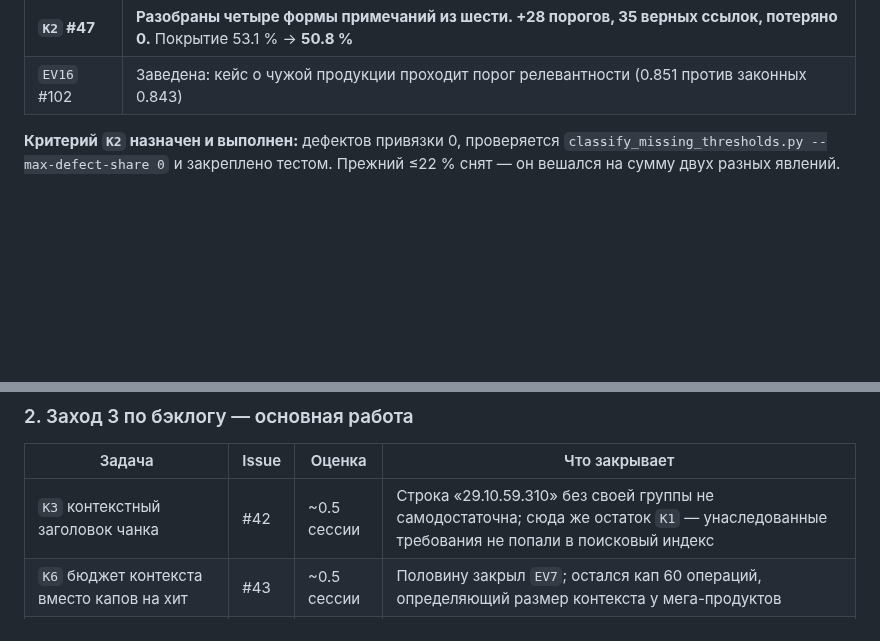
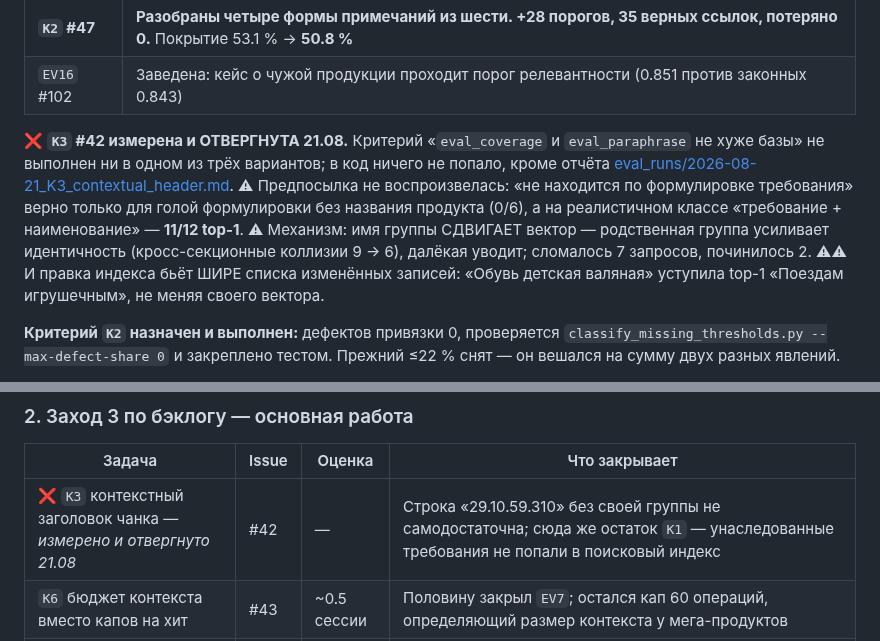
Before and after one commit to pan3v1n/navigator-719, a Markdown page: docs/NEXT_SESSION.md, 2 parts joined by grey strips. Drawn GitHub-style; blank space fills up the shorter version.

Commit message:
docs: K3 закрыта как измеренная и отвергнутая
CLAUDE.md, NEXT_SESSION: контекстный заголовок чанка не проходит собственный критерий приёмки ни
в одном из трёх вариантов. Предпосылка задачи не воспроизвелась — на реалистичном классе запросов
«требование + наименование продукции» ретрив даёт 11/12 top-1.

Урок дня, который дороже самой правки: правка ИНДЕКСА бьёт шире списка изменённых записей —
«Обувь детская валяная» уступила top-1 «Поездам игрушечным», не меняя своего вектора.

Co-Authored-By: Claude Opus 5 (1M context) <noreply@anthropic.com>
Claude-Session: https://claude.ai/code/session_01MjKZjbTSGmWKbmPbBrRHZV

```diff
--- a/docs/NEXT_SESSION.md
+++ b/docs/NEXT_SESSION.md
@@ -20,6 +20,16 @@
 | **`A1` #56** | **Полоса 16.6–31.6 % → 0.0 % дефектов привязки.** Классификация поимённая, с уликой на каждую позицию |
 | **`K2` #47** | **Разобраны четыре формы примечаний из шести. +28 порогов, 35 верных ссылок, потеряно 0.** Покрытие 53.1 % → **50.8 %** |
 | `EV16` #102 | Заведена: кейс о чужой продукции проходит порог релевантности (0.851 против законных 0.843) |
+
+❌ **`K3` #42 измерена и ОТВЕРГНУТА 21.08.** Критерий «`eval_coverage` и `eval_paraphrase` не
+хуже базы» не выполнен ни в одном из трёх вариантов; в код ничего не попало, кроме отчёта
+[eval_runs/2026-08-21_K3_contextual_header.md](eval_runs/2026-08-21_K3_contextual_header.md).
+⚠ Предпосылка не воспроизвелась: «не находится по формулировке требования» верно только для
+голой формулировки без названия продукта (0/6), а на реалистичном классе «требование +
+наименование» — **11/12 top-1**. ⚠ Механизм: имя группы СДВИГАЕТ вектор — родственная группа
+усиливает идентичность (кросс-секционные коллизии 9 → 6), далёкая уводит; сломалось 7 запросов,
+починилось 2. ⚠⚠ И правка индекса бьёт ШИРЕ списка изменённых записей: «Обувь детская валяная»
+уступила top-1 «Поездам игрушечным», не меняя своего вектора.
 
 **Критерий `K2` назначен и выполнен:** дефектов привязки 0, проверяется
 `classify_missing_thresholds.py --max-defect-share 0` и закреплено тестом. Прежний ≤22 % снят —
@@ -113,7 +123,7 @@
 
 | Задача | Issue | Оценка | Что закрывает |
 |---|---|---|---|
-| `K3` контекстный заголовок чанка | #42 | ~0.5 сессии | Строка «29.10.59.310» без своей группы не самодостаточна; сюда же остаток `K1` — унаследованные требования не попали в поисковый индекс |
+| ❌ `K3` контекстный заголовок чанка — _измерено и отвергнуто 21.08_ | #42 | — | Строка «29.10.59.310» без своей группы не самодостаточна; сюда же остаток `K1` — унаследованные требования не попали в поисковый индекс |
 | `K6` бюджет контекста вместо капов на хит | #43 | ~0.5 сессии | Половину закрыл `EV7`; остался кап 60 операций, определяющий размер контекста у мега-продуктов |
 | **`A1` классификация непокрытых порогов** | **#56** | ~0.5 сессии | **Поднята из «после `K2`».** Разблокирует приёмку `K2` #47: без неё критерий назначать не на что (полоса 15–26 %). Каждая непокрытая позиция получает класс и УЛИКУ — какое примечание/строка должны были нести порог |
 | `EV16` кейс о чужой продукции проходит порог релевантности | #102 | ~0.5 сессии | Найдено замером 21.08: «станки с ЧПУ» → кейс про вычислительные машины (0.851 против законных 0.843). Число кейса «заземлено» для faithfulness и «чужое» для гейта — две метрики расходятся. ⚠ Делать ВМЕСТЕ с `EV10`: 2 из 10 запросов детерминизма несут кейс |
```
Also changed, not shown: CLAUDE.md (+8 -0 lines).
